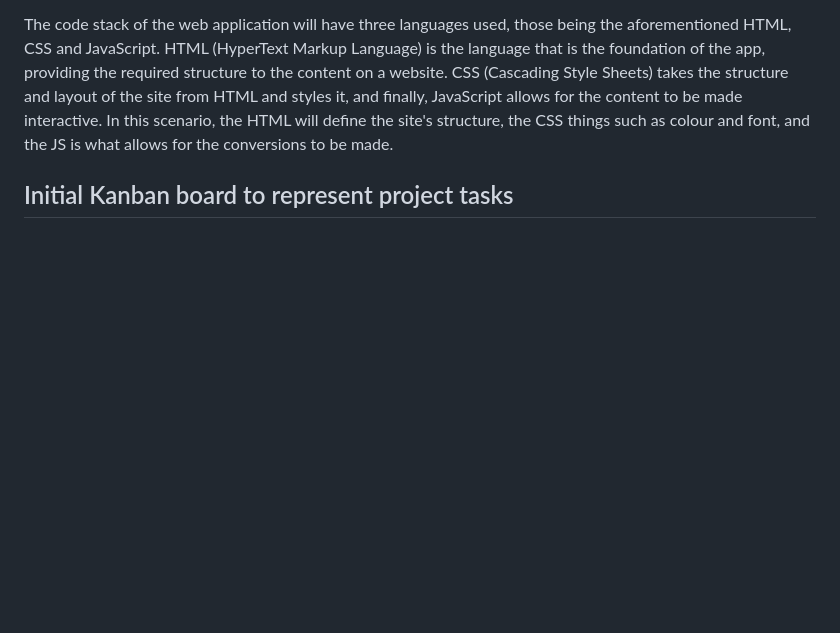
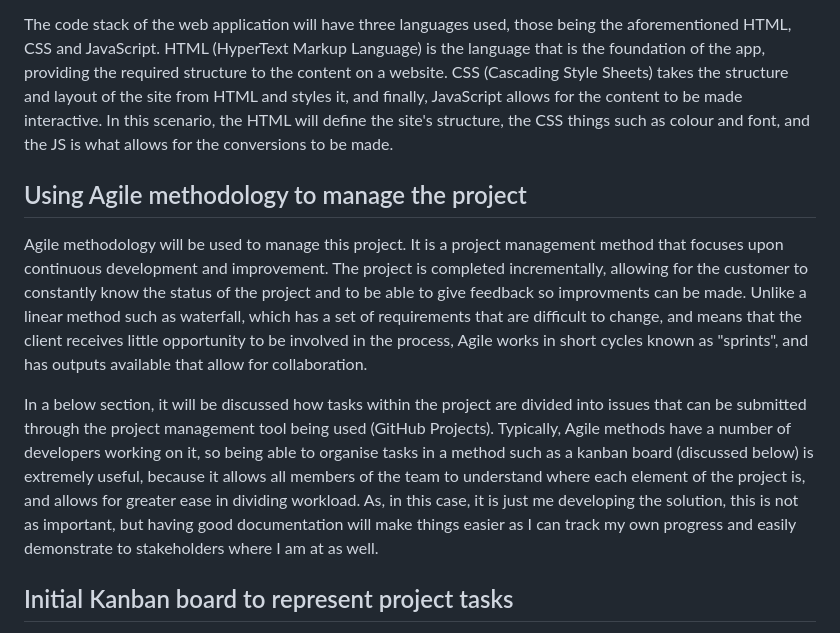
Before and after one commit to sg2142a/SESummative, a Markdown page: README.md, the part around the change. Rendered like a GitHub page; blank space fills up the shorter version.

Commit message:
README Agile development section

```diff
--- a/README.md
+++ b/README.md
@@ -12,6 +12,11 @@ For the purposes of prototyping the app, Figma was used, which is an application
 
 The code stack of the web application will have three languages used, those being the aforementioned HTML, CSS and JavaScript. HTML (HyperText Markup Language) is the language that is the foundation of the app, providing the required structure to the content on a website. CSS (Cascading Style Sheets) takes the structure and layout of the site from HTML and styles it, and finally, JavaScript allows for the content to be made interactive. In this scenario, the HTML will define the site's structure, the CSS things such as colour and font, and the JS is what allows for the conversions to be made.
 
+## Using Agile methodology to manage the project
+Agile methodology will be used to manage this project. It is a project management method that focuses upon continuous development and improvement. The project is completed incrementally, allowing for the customer to constantly know the status of the project and to be able to give feedback so improvments can be made. Unlike a linear method such as waterfall, which has a set of requirements that are difficult to change, and means that the client receives little opportunity to be involved in the process, Agile works in short cycles known as "sprints", and has outputs available that allow for collaboration.
+
+In a below section, it will be discussed how tasks within the project are divided into issues that can be submitted through the project management tool being used (GitHub Projects). Typically, Agile methods have a number of developers working on it, so being able to organise tasks in a method such as a kanban board (discussed below) is extremely useful, because it allows all members of the team to understand where each element of the project is, and allows for greater ease in dividing workload. As, in this case, it is just me developing the solution, this is not as important, but having good documentation will make things easier as I can track my own progress and easily demonstrate to stakeholders where I am at as well.
+
 ## Initial Kanban board to represent project tasks
 One Agile method that I used to manage this project was a kanban board. This is a tool that presents each task to be completed as a card, that can be placed into one of multiple columns depending on how far through the process it is. In this case, my initial kanban board can be seen below, with four phases- to be done, in progress, in review and completed. Throughout the course of the project, this tool can be used to help me keep tabs on exactly what is going on with my project, allowing me to understand exactly where I am and what I need to complete.
 ![Initial kanban board highlighting project tasks](KanbanInitial.JPG)
```
